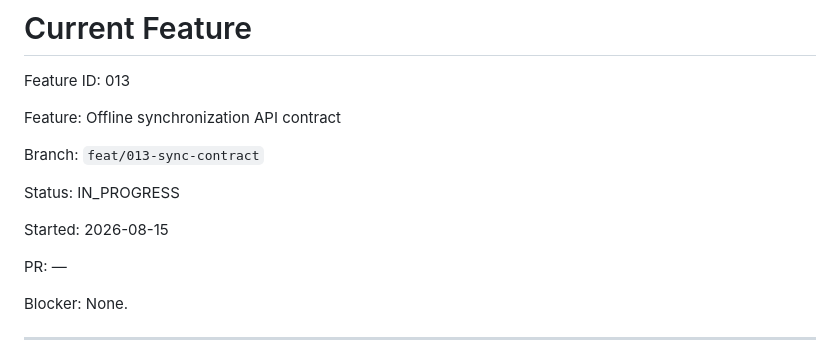
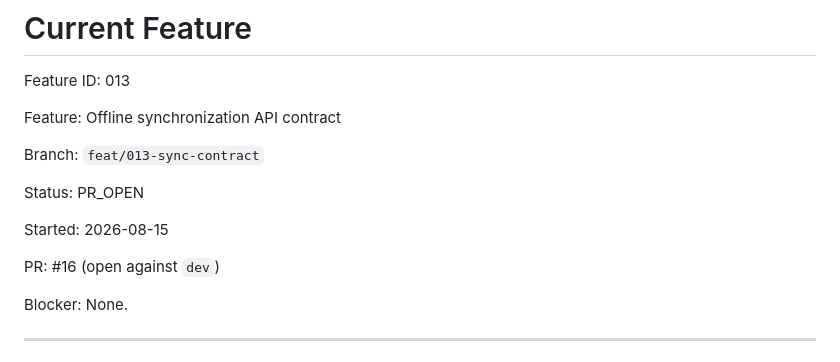
Before and after one commit to Eyobalex/expense-tracker-backend, a Markdown page: IMPLEMENTATION_PROGRESS.md, the part around one of its changes. GitHub-like rendering.

Commit message:
docs(progress): open sync contract pull request

```diff
--- a/IMPLEMENTATION_PROGRESS.md
+++ b/IMPLEMENTATION_PROGRESS.md
@@ -164,11 +164,11 @@ Feature: Offline synchronization API contract
 
 Branch: `feat/013-sync-contract`
 
-Status: IN_PROGRESS
+Status: PR_OPEN
 
 Started: 2026-08-15
 
-PR: —
+PR: #16 (open against `dev`)
 
 Blocker: None.
 
```
Also changed, not shown: other parts of IMPLEMENTATION_PROGRESS.md (+1 -1 lines).
